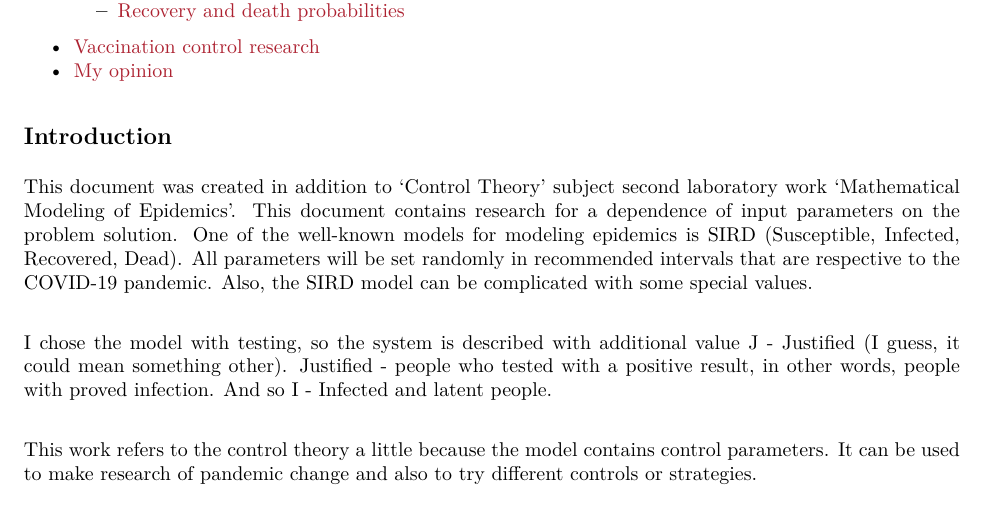
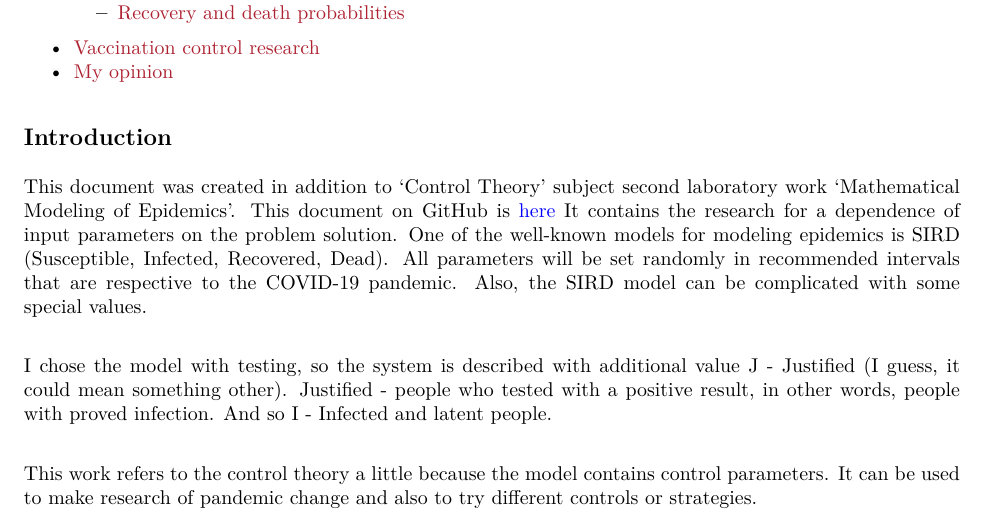
Before and after one commit to dPaliura/Control_theory_labs, an R Markdown document (lab2/research.rmd): part of page 1 of 11, cut so that both start at the same text. The pictures show the output file lab2/research.pdf that the author committed with the source.

Commit message:
Added self link

```diff
--- a/lab2/research.rmd
+++ b/lab2/research.rmd
@@ -32,12 +32,13 @@ source('output.R')
 ## Introduction
 
 This document was created in addition to 'Control Theory' subject second
-laboratory work 'Mathematical Modeling of Epidemics'. This document contains
-research for a dependence of input parameters on the problem solution. One of
-the well-known models for modeling epidemics is SIRD (Susceptible, Infected,
-Recovered, Dead). All parameters will be set randomly in recommended intervals
-that are respective to the COVID-19 pandemic. Also, the SIRD model can be
-complicated with some special values.\
+laboratory work 'Mathematical Modeling of Epidemics'. This document on GitHub
+is [here](https://github.com/dPaliura/Control_theory_labs/blob/main/lab2/research.pdf)
+It contains the research for a dependence of input parameters on the problem
+solution. One of the well-known models for modeling epidemics is SIRD
+(Susceptible, Infected, Recovered, Dead). All parameters will be set randomly in
+recommended intervals that are respective to the COVID-19 pandemic. Also, the
+SIRD model can be complicated with some special values.\
 
 I chose the model with testing, so the system is described with additional value
 J - Justified (I guess, it could mean something other). Justified - people who
```
Also changed, not shown: lab2/research.pdf.
